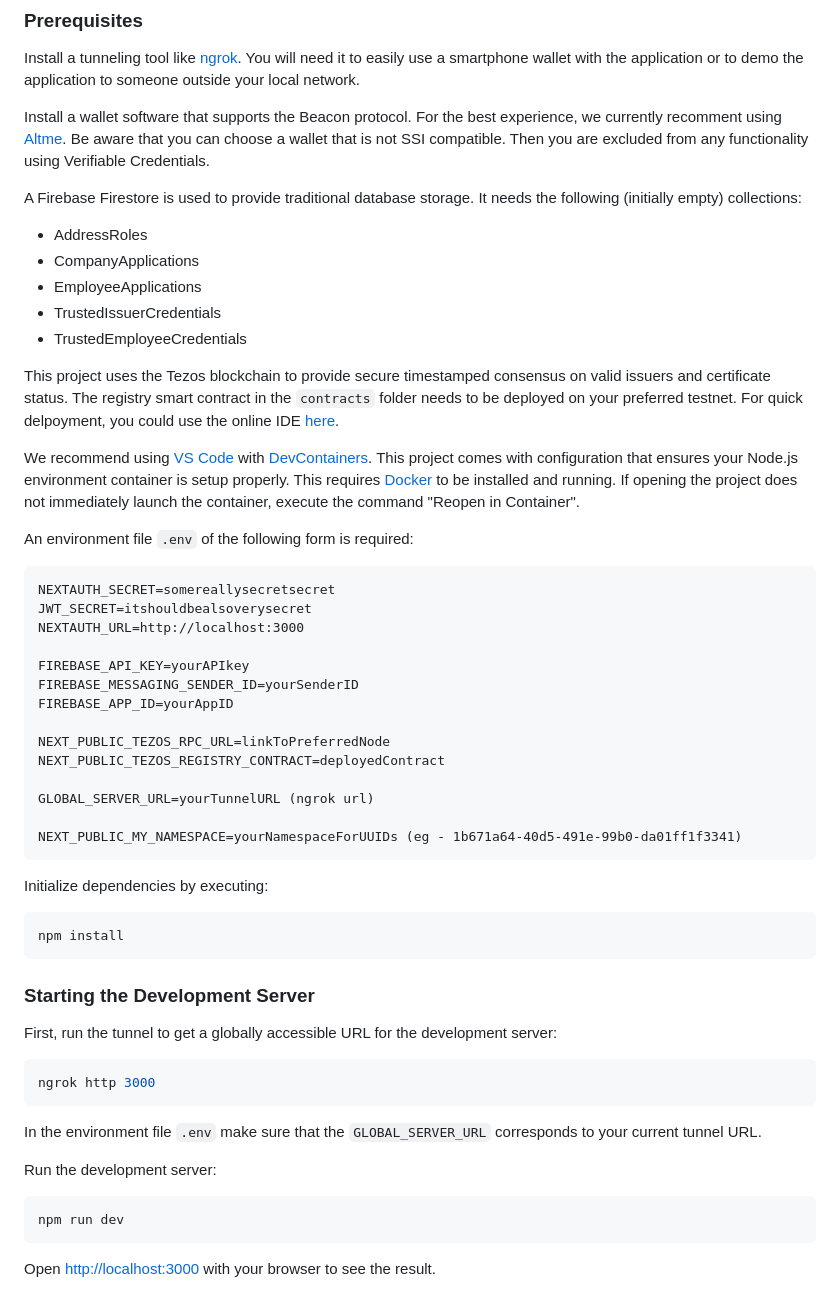
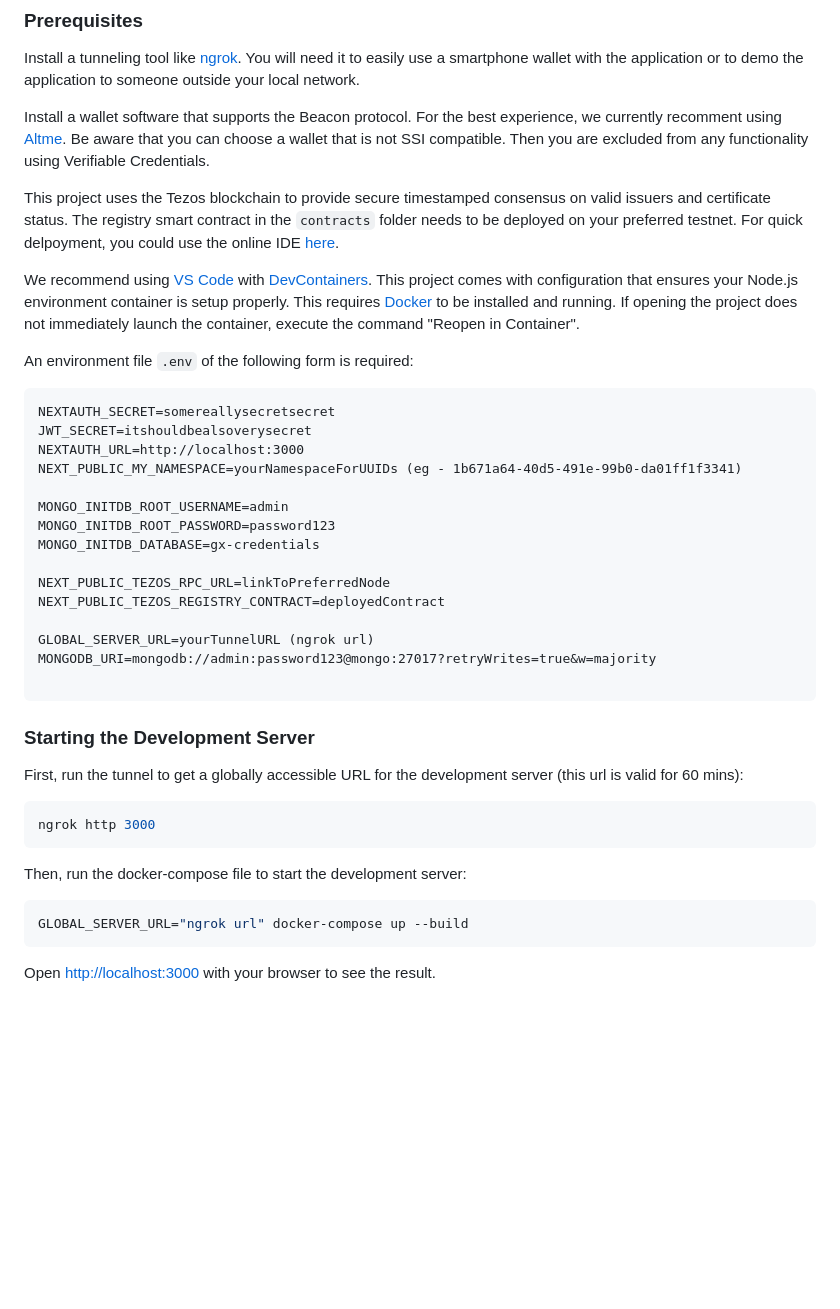
Before and after one commit to GAIA-X4PLC-AAD/gx-credentials, a Markdown page: README.md, the part around the change. GitHub-like rendering; blank space fills up the shorter version.

````diff
--- a/README.md
+++ b/README.md
@@ -106,14 +106,6 @@ Install a tunneling tool like [ngrok](https://ngrok.com). You will need it to ea
 
 Install a wallet software that supports the Beacon protocol. For the best experience, we currently recomment using [Altme](https://altme.io). Be aware that you can choose a wallet that is not SSI compatible. Then you are excluded from any functionality using Verifiable Credentials.
 
-A Firebase Firestore is used to provide traditional database storage. It needs the following (initially empty) collections:
-
-- AddressRoles
-- CompanyApplications
-- EmployeeApplications
-- TrustedIssuerCredentials
-- TrustedEmployeeCredentials
-
 This project uses the Tezos blockchain to provide secure timestamped consensus on valid issuers and certificate status. The registry smart contract in the `contracts` folder needs to be deployed on your preferred testnet. For quick delpoyment, you could use the online IDE [here](https://ide.ligolang.org/local).
 
 We recommend using [VS Code](https://code.visualstudio.com) with [DevContainers](https://code.visualstudio.com/docs/devcontainers/containers). This project comes with configuration that ensures your Node.js environment container is setup properly. This requires [Docker](https://www.docker.com) to be installed and running. If opening the project does not immediately launch the container, execute the command "Reopen in Container".
@@ -124,39 +116,32 @@ An environment file `.env` of the following form is required:
 NEXTAUTH_SECRET=somereallysecretsecret
 JWT_SECRET=itshouldbealsoverysecret
 NEXTAUTH_URL=http://localhost:3000
+NEXT_PUBLIC_MY_NAMESPACE=yourNamespaceForUUIDs (eg - 1b671a64-40d5-491e-99b0-da01ff1f3341)
 
-FIREBASE_API_KEY=yourAPIkey
-FIREBASE_MESSAGING_SENDER_ID=yourSenderID
-FIREBASE_APP_ID=yourAppID
+MONGO_INITDB_ROOT_USERNAME=admin
+MONGO_INITDB_ROOT_PASSWORD=password123
+MONGO_INITDB_DATABASE=gx-credentials
 
 NEXT_PUBLIC_TEZOS_RPC_URL=linkToPreferredNode
 NEXT_PUBLIC_TEZOS_REGISTRY_CONTRACT=deployedContract
 
 GLOBAL_SERVER_URL=yourTunnelURL (ngrok url)
+MONGODB_URI=mongodb://admin:password123@mongo:27017?retryWrites=true&w=majority
 
-NEXT_PUBLIC_MY_NAMESPACE=yourNamespaceForUUIDs (eg - 1b671a64-40d5-491e-99b0-da01ff1f3341)
-```
-
-Initialize dependencies by executing:
-
-```bash
-npm install
 ```
 
 ### Starting the Development Server
 
-First, run the tunnel to get a globally accessible URL for the development server:
+First, run the tunnel to get a globally accessible URL for the development server (this url is valid for 60 mins):
 
 ```bash
 ngrok http 3000
 ```
 
-In the environment file `.env` make sure that the `GLOBAL_SERVER_URL` corresponds to your current tunnel URL.
-
-Run the development server:
+Then, run the docker-compose file to start the development server:
 
 ```bash
-npm run dev
+GLOBAL_SERVER_URL="ngrok url" docker-compose up --build
 ```
 
 Open [http://localhost:3000](http://localhost:3000) with your browser to see the result.
````
